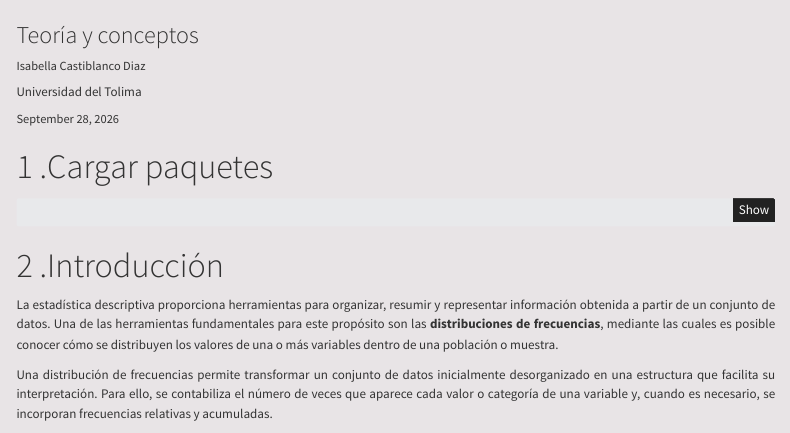
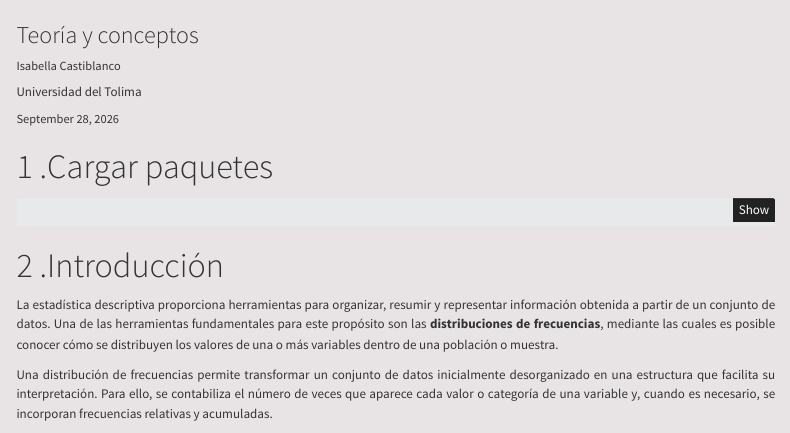
Before and after one commit to icastiblancod/prueba_github, a Quarto document (pagina_web_isabella.qmd): the page in a window 1100 px wide, from its top. Rendered offline with R 4.5, knitr and Pandoc in place of Quarto, with nearby package versions; menus at the side of the page are left out.

Commit message:
cambios nuevos

```diff
--- a/pagina_web_isabella.qmd
+++ b/pagina_web_isabella.qmd
@@ -2,7 +2,7 @@
 title: "DISTRIBUCIONES DE FRECUENCIAS"
 subtitle: "Teoría y conceptos"
 author:
-  - name: Isabella Castiblanco Diaz
+  - name: Isabella Castiblanco
     affiliation: "Universidad del Tolima"
     affiliation-url: "https://www.ut.edu.co/"
 date: today
```
Also changed, not shown: pagina_web_isabella.html (added), pagina_web_isabella.qmd (4 more changed lines).
